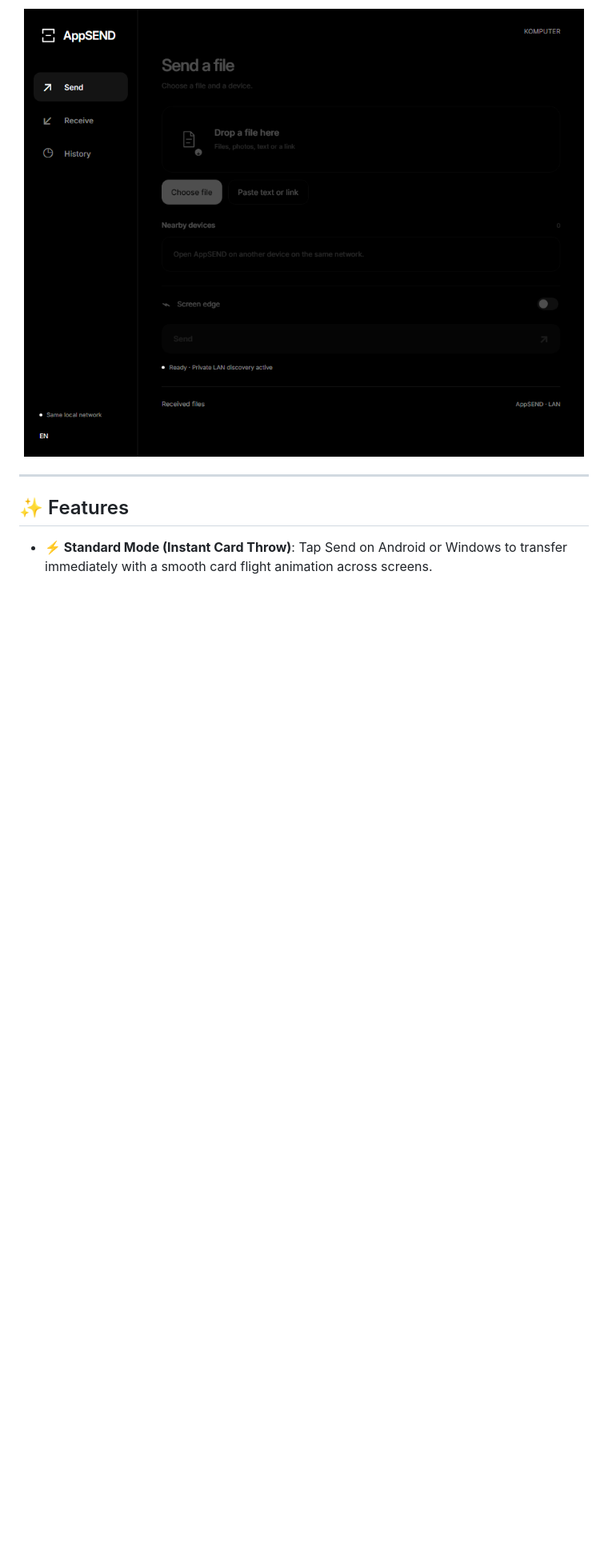
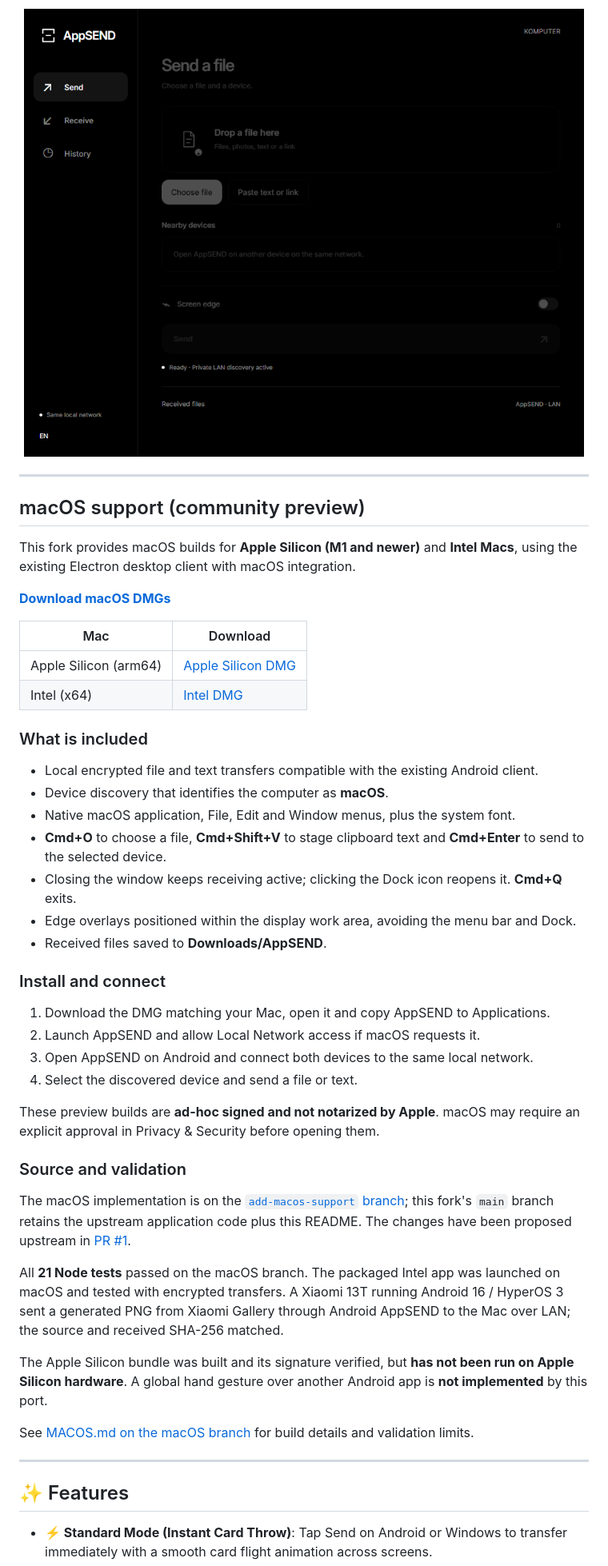
Before and after one commit to m23spectrum/AppSEND, a Markdown page: README.md, the part around one of its changes. Shown at 80% size. Rendered like a GitHub page; blank space fills up the shorter version.

Commit message:
Document macOS preview downloads, integration and build instructions

```diff
--- a/README.md
+++ b/README.md
@@ -27,6 +27,48 @@ Traditional sharing tools often rely on external relay servers, online accounts,
 <p align="center">
   <img src="preview-en.png" width="720" alt="AppSEND Desktop Preview" />
 </p>
+
+---
+
+## macOS support (community preview)
+
+This fork provides macOS builds for **Apple Silicon (M1 and newer)** and **Intel Macs**, using the existing Electron desktop client with macOS integration.
+
+**[Download macOS DMGs](https://github.com/m23spectrum/AppSEND/releases/tag/v1.6.2-macos-preview.1)**
+
+| Mac | Download |
+| --- | --- |
+| Apple Silicon (arm64) | [Apple Silicon DMG](https://github.com/m23spectrum/AppSEND/releases/download/v1.6.2-macos-preview.1/AppSEND-1.6.2-mac.1-macOS-arm64.dmg) |
+| Intel (x64) | [Intel DMG](https://github.com/m23spectrum/AppSEND/releases/download/v1.6.2-macos-preview.1/AppSEND-1.6.2-mac.1-macOS-x64.dmg) |
+
+### What is included
+
+- Local encrypted file and text transfers compatible with the existing Android client.
+- Device discovery that identifies the computer as **macOS**.
+- Native macOS application, File, Edit and Window menus, plus the system font.
+- **Cmd+O** to choose a file, **Cmd+Shift+V** to stage clipboard text and **Cmd+Enter** to send to the selected device.
+- Closing the window keeps receiving active; clicking the Dock icon reopens it. **Cmd+Q** exits.
+- Edge overlays positioned within the display work area, avoiding the menu bar and Dock.
+- Received files saved to **Downloads/AppSEND**.
+
+### Install and connect
+
+1. Download the DMG matching your Mac, open it and copy AppSEND to Applications.
+2. Launch AppSEND and allow Local Network access if macOS requests it.
+3. Open AppSEND on Android and connect both devices to the same local network.
+4. Select the discovered device and send a file or text.
+
+These preview builds are **ad-hoc signed and not notarized by Apple**. macOS may require an explicit approval in Privacy & Security before opening them.
+
+### Source and validation
+
+The macOS implementation is on the [`add-macos-support` branch](https://github.com/m23spectrum/AppSEND/tree/add-macos-support); this fork's `main` branch retains the upstream application code plus this README. The changes have been proposed upstream in [PR #1](https://github.com/Murk1ins-ka/AppSEND/pull/1).
+
+All **21 Node tests** passed on the macOS branch. The packaged Intel app was launched on macOS and tested with encrypted transfers. A Xiaomi 13T running Android 16 / HyperOS 3 sent a generated PNG from Xiaomi Gallery through Android AppSEND to the Mac over LAN; the source and received SHA-256 matched.
+
+The Apple Silicon bundle was built and its signature verified, but **has not been run on Apple Silicon hardware**. A global hand gesture over another Android app is **not implemented** by this port.
+
+See [MACOS.md on the macOS branch](https://github.com/m23spectrum/AppSEND/blob/add-macos-support/MACOS.md) for build details and validation limits.
 
 ---
 
```
Also changed, not shown: other parts of README.md (+16 -2 lines).
